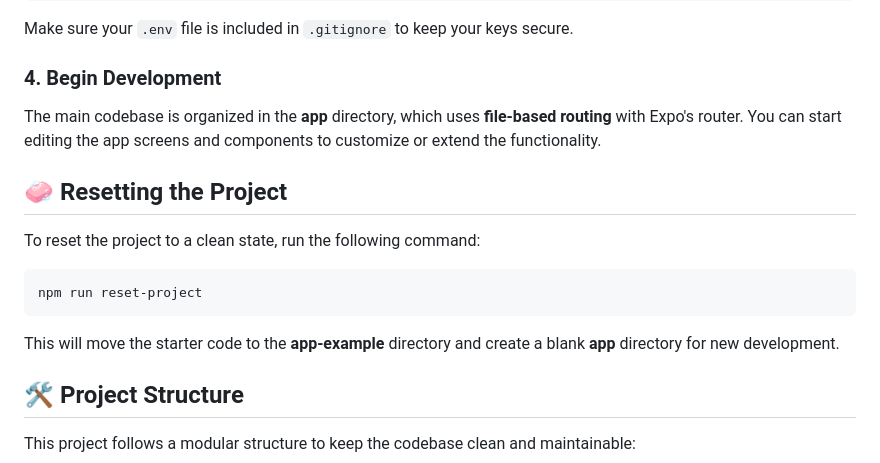
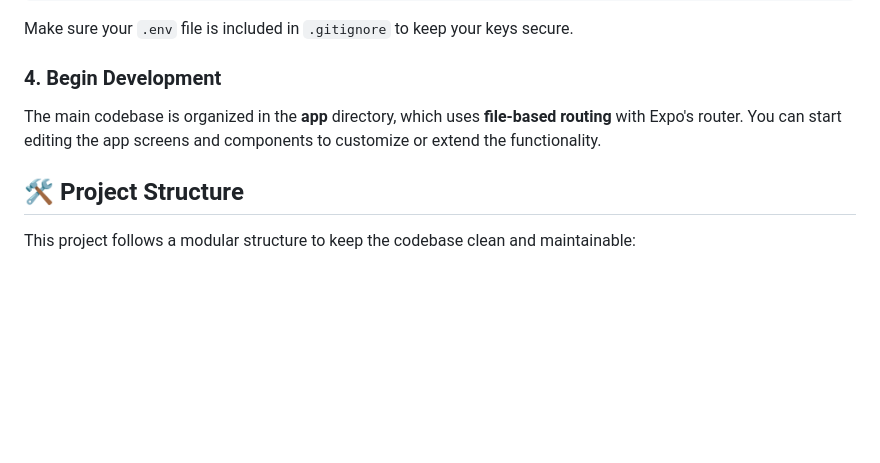
Before and after one commit to rossgordon19/probable-octo-waddle, a Markdown page: README.md, the part around the change. GitHub-like rendering; blank space fills up the shorter version.

````diff
--- a/README.md
+++ b/README.md
@@ -52,16 +52,6 @@ Make sure your `.env` file is included in `.gitignore` to keep your keys secure.
 
 The main codebase is organized in the **app** directory, which uses **file-based routing** with Expo's router. You can start editing the app screens and components to customize or extend the functionality.
 
-## 🧼 Resetting the Project
-
-To reset the project to a clean state, run the following command:
-
-```bash
-npm run reset-project
-```
-
-This will move the starter code to the **app-example** directory and create a blank **app** directory for new development.
-
 ## 🛠 Project Structure
 
 This project follows a modular structure to keep the codebase clean and maintainable:
````
